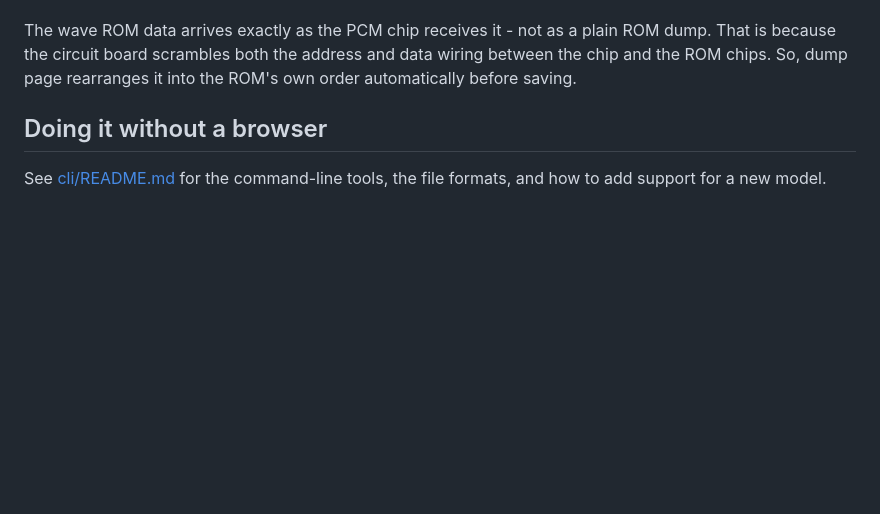
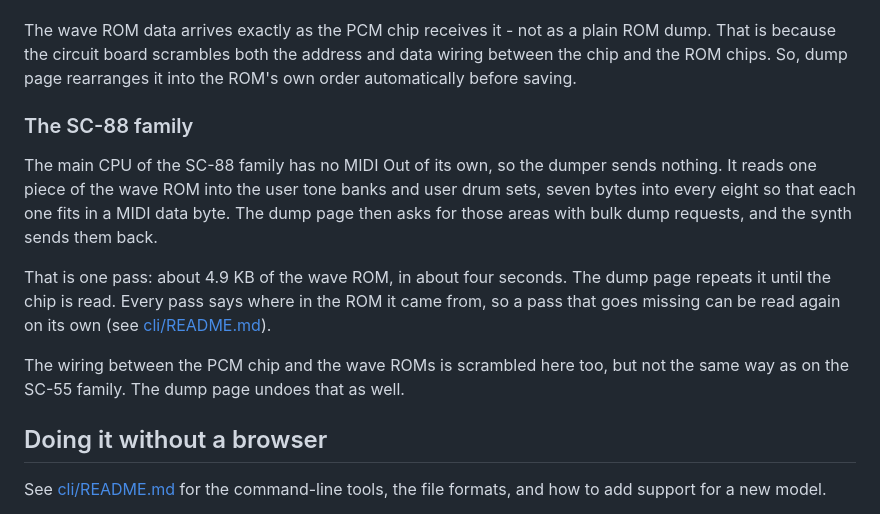
Before and after one commit to shingo45endo/sc-mcu-wave-romdumper, a Markdown page: README.md, the part around one of its changes. GitHub-like rendering; blank space fills up the shorter version.

```diff
--- a/README.md
+++ b/README.md
@@ -101,6 +123,14 @@ The dump page can select the appropriate dumper - one with processing tailored t
 The dumper uses the standard MIDI File Dump (RP-009) format (open loop - no handshake needed) to transmit ROM data. First, a header names each file. Then, data packets follow, each carrying 112 bytes. The dump page receives these SysEx messages, reconstructs them as files, and saves them.
 
 The wave ROM data arrives exactly as the PCM chip receives it - not as a plain ROM dump. That is because the circuit board scrambles both the address and data wiring between the chip and the ROM chips. So, dump page rearranges it into the ROM's own order automatically before saving.
+
+### The SC-88 family
+
+The main CPU of the SC-88 family has no MIDI Out of its own, so the dumper sends nothing. It reads one piece of the wave ROM into the user tone banks and user drum sets, seven bytes into every eight so that each one fits in a MIDI data byte. The dump page then asks for those areas with bulk dump requests, and the synth sends them back.
+
+That is one pass: about 4.9 KB of the wave ROM, in about four seconds. The dump page repeats it until the chip is read. Every pass says where in the ROM it came from, so a pass that goes missing can be read again on its own (see [cli/README.md](cli/README.md)).
+
+The wiring between the PCM chip and the wave ROMs is scrambled here too, but not the same way as on the SC-55 family. The dump page undoes that as well.
 
 
 Doing it without a browser
```
Also changed, not shown: other parts of README.md (+34 -12 lines).
